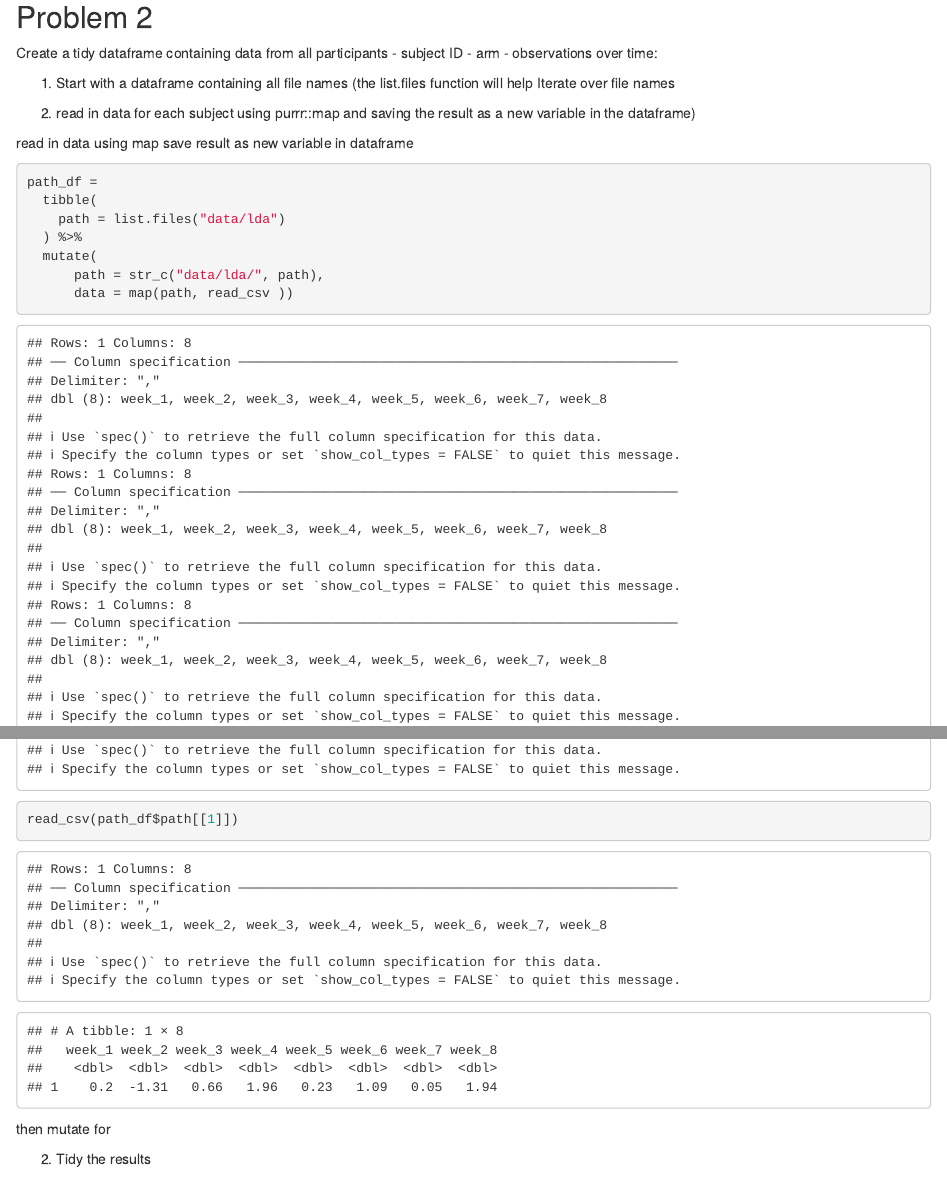
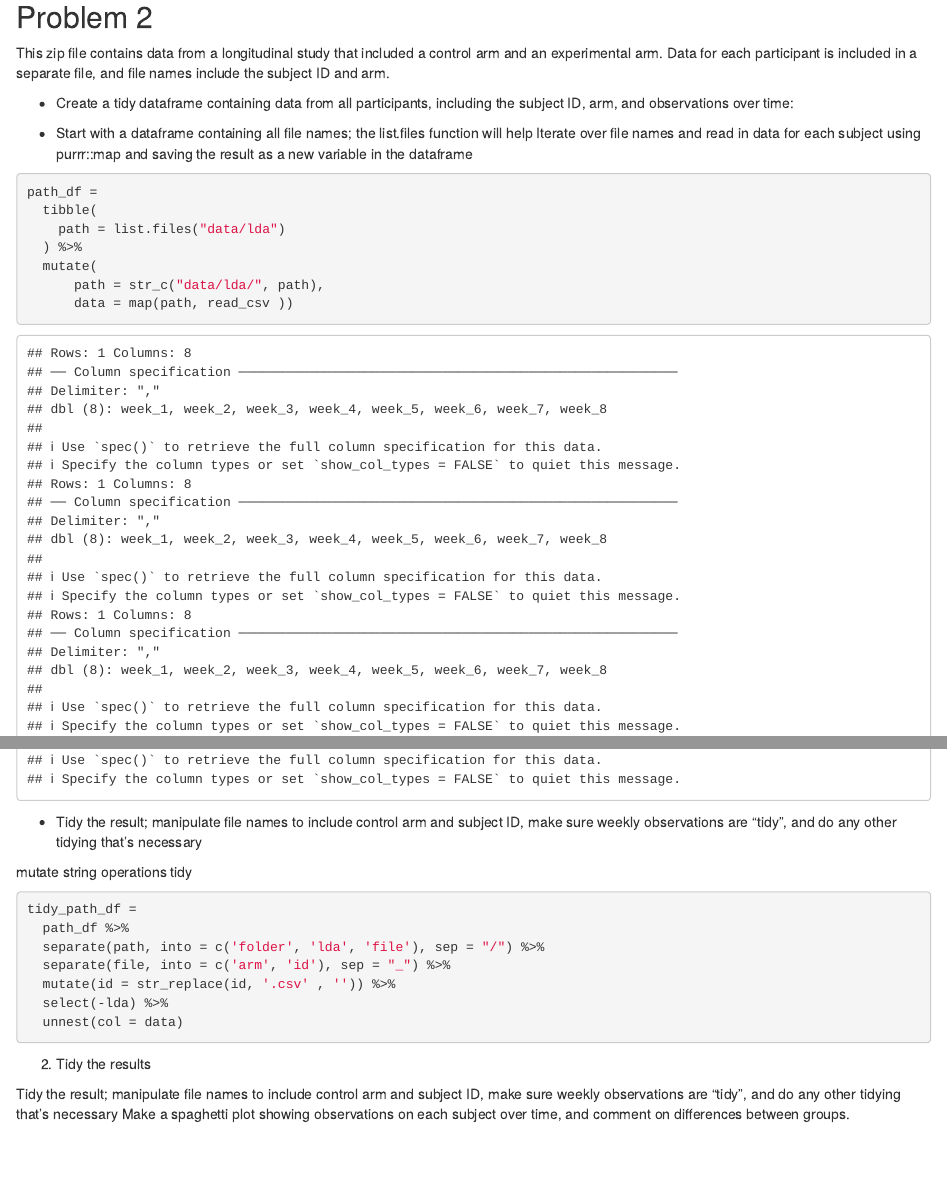
Before and after one commit to Km3529/p8105_hw5_km3529, an R Markdown document (p8105_hw5_km3529.Rmd): the page in a window 1100 px wide, from 2040 px down, and a second part further down, joined at a grey line. Rendered offline with R 4.5, knitr and Pandoc, with nearby package versions; some code elsewhere in the file could not run offline.

Commit message:
mutate, separate, unnest in problem 2

````diff
--- a/p8105_hw5_km3529.Rmd
+++ b/p8105_hw5_km3529.Rmd
@@ -98,19 +98,13 @@ results_df %>%
 
 ## Problem 2
 
-Create a tidy dataframe containing data from all participants
-  - subject ID
-  - arm
-  - observations over time:
+This zip file contains data from a longitudinal study that included a control arm and an experimental arm. Data for each participant is included in a separate file, and file names include the subject ID and arm.
 
-1) Start with a dataframe containing all file names (the list.files function will help
-Iterate over file names
+* Create a tidy dataframe containing data from all participants, including the subject ID, arm, and observations over time:
 
-2) read in data for each subject using purrr::map and saving the result as a new variable in the dataframe)
+* Start with a dataframe containing all file names; the list.files function will help
+Iterate over file names and read in data for each subject using purrr::map and saving the result as a new variable in the dataframe
 
-
-read in data using map
-save result as new variable in dataframe
 
 ```{r}
 path_df =
@@ -120,16 +114,24 @@ path_df =
   mutate(
       path = str_c("data/lda/", path),
       data = map(path, read_csv ))
+```
 
 
+* Tidy the result; manipulate file names to include control arm and subject ID, make sure weekly observations are “tidy”, and do any other tidying that’s necessary
+
+mutate
+string operations
+tidy
 
 
-read_csv(path_df$path[[1]])
-```
-
-then mutate for
-
 ```{r}
+tidy_path_df =
+  path_df %>%
+  separate(path, into = c('folder', 'lda', 'file'), sep = "/") %>%
+  separate(file, into = c('arm', 'id'), sep = "_") %>%
+  mutate(id = str_replace(id, '.csv' , '')) %>%
+  select(-lda) %>%
+  unnest(col = data)
 
 ```
 
````
Also changed, not shown: p8105_hw5_km3529.html (added).
